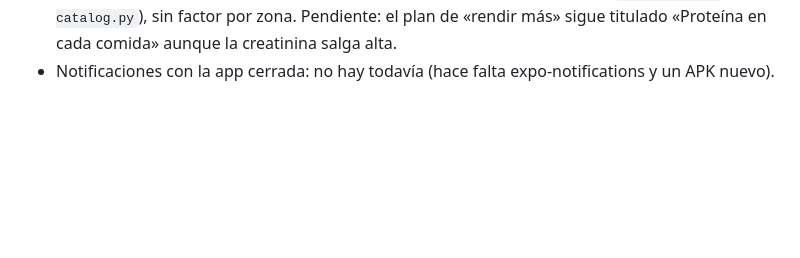
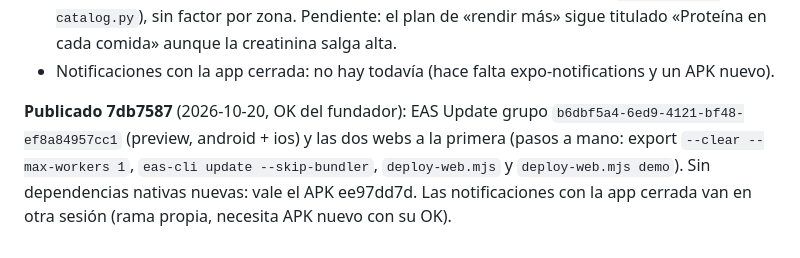
Before and after one commit to AstorAmor/HomeTest, a Markdown page: HANDOFF.md, the part around the change. Rendered like a GitHub page; blank space fills up the shorter version.

Commit message:
Handoff: publicado 7db7587 (EAS b6dbf5a4), notas del 20/10
Co-Authored-By: Claude Opus 5.5 <noreply@anthropic.com>

```diff
--- a/HANDOFF.md
+++ b/HANDOFF.md
@@ -1248,3 +1248,8 @@ el fundador seguía viendo el menú bloqueado por la creatinina con la versión
 - Precios: siguen siendo estimaciones de supermercado en España (€/kg en `scripts/diet-catalog.py`), sin factor por
   zona. Pendiente: el plan de «rendir más» sigue titulado «Proteína en cada comida» aunque la creatinina salga alta.
 - Notificaciones con la app cerrada: no hay todavía (hace falta expo-notifications y un APK nuevo).
+
+**Publicado 7db7587** (2026-10-20, OK del fundador): EAS Update grupo `b6dbf5a4-6ed9-4121-bf48-ef8a84957cc1` (preview,
+android + ios) y las dos webs a la primera (pasos a mano: export `--clear --max-workers 1`, `eas-cli update
+--skip-bundler`, `deploy-web.mjs` y `deploy-web.mjs demo`). Sin dependencias nativas nuevas: vale el APK ee97dd7d.
+Las notificaciones con la app cerrada van en otra sesión (rama propia, necesita APK nuevo con su OK).
```
